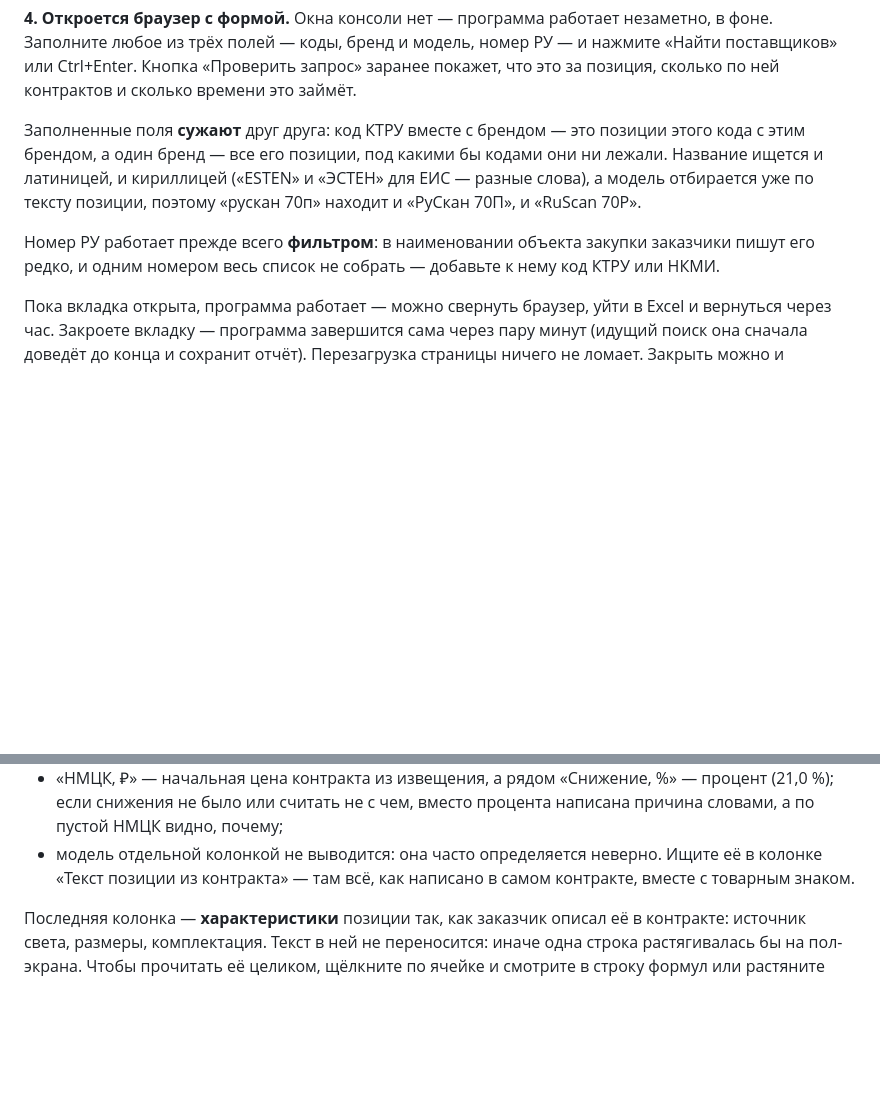
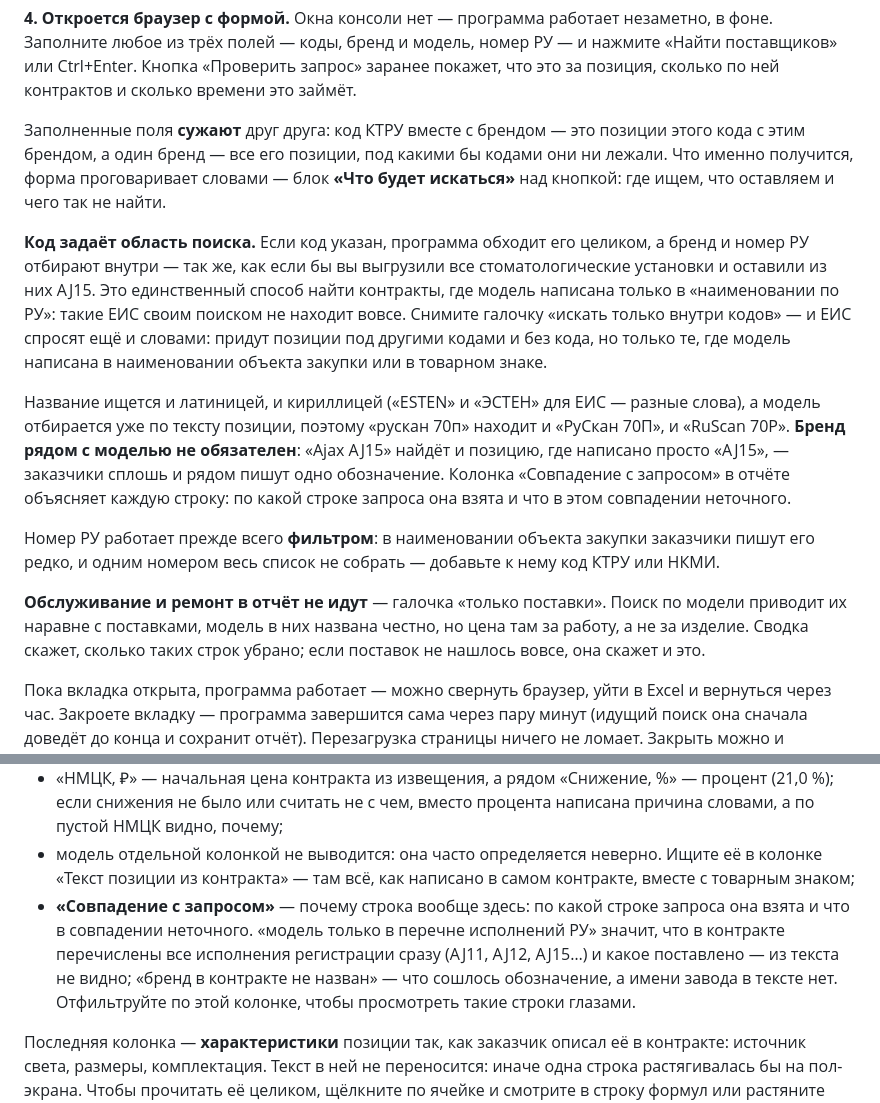
Before and after one commit to zonyav/dialimed, a Markdown page: README.md, 2 parts joined by grey strips. GitHub-like rendering; blank space fills up the shorter version.

Commit message:
Документация: область поиска, отбор по модели, только поставки

```diff
--- a/README.md
+++ b/README.md
@@ -33,13 +33,35 @@
 
 Заполненные поля **сужают** друг друга: код КТРУ вместе с брендом — это
 позиции этого кода с этим брендом, а один бренд — все его позиции, под какими
-бы кодами они ни лежали. Название ищется и латиницей, и кириллицей («ESTEN» и
-«ЭСТЕН» для ЕИС — разные слова), а модель отбирается уже по тексту позиции,
-поэтому «рускан 70п» находит и «РуСкан 70П», и «RuScan 70P».
+бы кодами они ни лежали. Что именно получится, форма проговаривает словами —
+блок **«Что будет искаться»** над кнопкой: где ищем, что оставляем и чего так
+не найти.
+
+**Код задаёт область поиска.** Если код указан, программа обходит его целиком,
+а бренд и номер РУ отбирают внутри — так же, как если бы вы выгрузили все
+стоматологические установки и оставили из них AJ15. Это единственный способ
+найти контракты, где модель написана только в «наименовании по РУ»: такие ЕИС
+своим поиском не находит вовсе. Снимите галочку «искать только внутри кодов» —
+и ЕИС спросят ещё и словами: придут позиции под другими кодами и без кода, но
+только те, где модель написана в наименовании объекта закупки или в товарном
+знаке.
+
+Название ищется и латиницей, и кириллицей («ESTEN» и «ЭСТЕН» для ЕИС — разные
+слова), а модель отбирается уже по тексту позиции, поэтому «рускан 70п»
+находит и «РуСкан 70П», и «RuScan 70P». **Бренд рядом с моделью не
+обязателен**: «Ajax AJ15» найдёт и позицию, где написано просто «AJ15», —
+заказчики сплошь и рядом пишут одно обозначение. Колонка «Совпадение
+с запросом» в отчёте объясняет каждую строку: по какой строке запроса она
+взята и что в этом совпадении неточного.
 
 Номер РУ работает прежде всего **фильтром**: в наименовании объекта закупки
 заказчики пишут его редко, и одним номером весь список не собрать — добавьте
 к нему код КТРУ или НКМИ.
+
+**Обслуживание и ремонт в отчёт не идут** — галочка «только поставки». Поиск
+по модели приводит их наравне с поставками, модель в них названа честно, но
+цена там за работу, а не за изделие. Сводка скажет, сколько таких строк
+убрано; если поставок не нашлось вовсе, она скажет и это.
 
 Пока вкладка открыта, программа работает — можно свернуть браузер, уйти
 в Excel и вернуться через час. Закроете вкладку — программа завершится сама
@@ -112,7 +134,14 @@
   процента написана причина словами, а по пустой НМЦК видно, почему;
 - модель отдельной колонкой не выводится: она часто определяется неверно.
   Ищите её в колонке «Текст позиции из контракта» — там всё, как написано
-  в самом контракте, вместе с товарным знаком.
+  в самом контракте, вместе с товарным знаком;
+- **«Совпадение с запросом»** — почему строка вообще здесь: по какой строке
+  запроса она взята и что в совпадении неточного. «модель только в перечне
+  исполнений РУ» значит, что в контракте перечислены все исполнения
+  регистрации сразу (AJ11, AJ12, AJ15…) и какое поставлено — из текста не
+  видно; «бренд в контракте не назван» — что сошлось обозначение, а имени
+  завода в тексте нет. Отфильтруйте по этой колонке, чтобы просмотреть такие
+  строки глазами.
 
 Последняя колонка — **характеристики** позиции так, как заказчик описал
 её в контракте: источник света, размеры, комплектация. Текст в ней не
```
